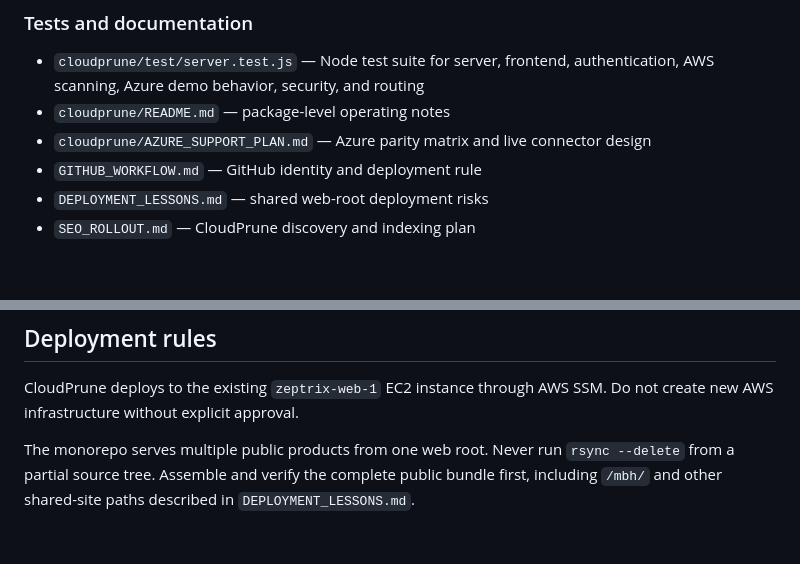
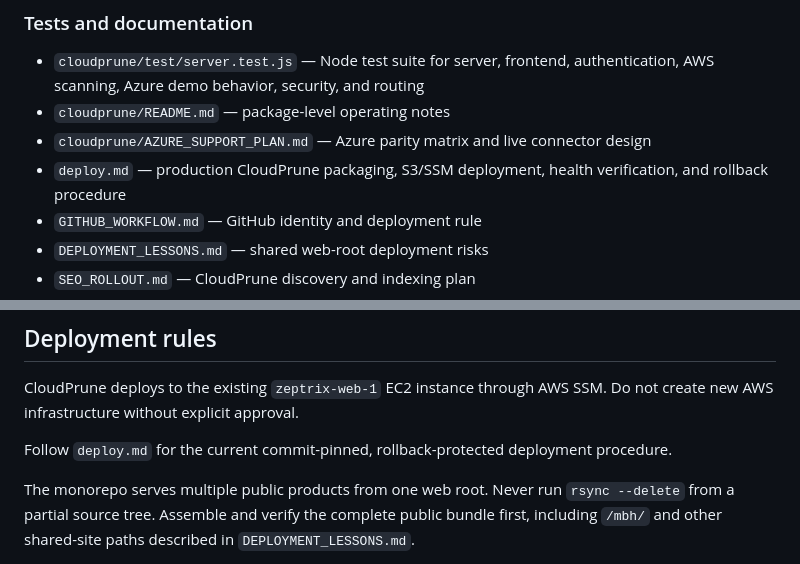
Before and after one commit to amihai-zeptrix/zeptrix, a Markdown page: playbook.md, 2 parts joined by grey strips. GitHub-like rendering; blank space fills up the shorter version.

Commit message:
Document CloudPrune AWS deployment

```diff
--- a/playbook.md
+++ b/playbook.md
@@ -188,6 +188,8 @@ strings rather than a React/Vite application.
 - `cloudprune/README.md` — package-level operating notes
 - `cloudprune/AZURE_SUPPORT_PLAN.md` — Azure parity matrix and live connector
   design
+- `deploy.md` — production CloudPrune packaging, S3/SSM deployment, health
+  verification, and rollback procedure
 - `GITHUB_WORKFLOW.md` — GitHub identity and deployment rule
 - `DEPLOYMENT_LESSONS.md` — shared web-root deployment risks
 - `SEO_ROLLOUT.md` — CloudPrune discovery and indexing plan
@@ -398,6 +400,9 @@ repository.
 CloudPrune deploys to the existing `zeptrix-web-1` EC2 instance through AWS SSM.
 Do not create new AWS infrastructure without explicit approval.
 
+Follow `deploy.md` for the current commit-pinned, rollback-protected deployment
+procedure.
+
 The monorepo serves multiple public products from one web root. Never run
 `rsync --delete` from a partial source tree. Assemble and verify the complete
 public bundle first, including `/mbh/` and other shared-site paths described in
```
Also changed, not shown: deploy.md (added, +554 -0 lines).
